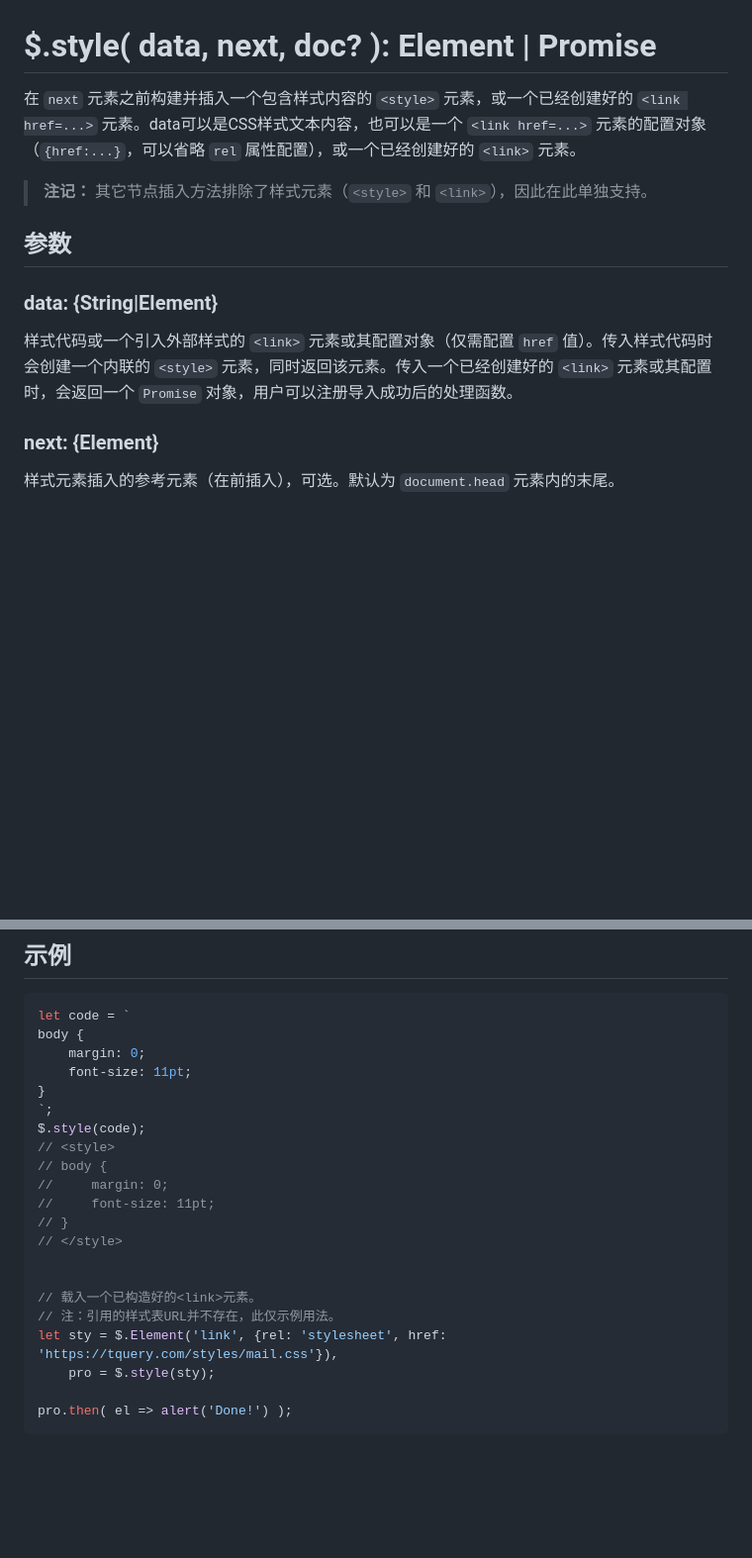
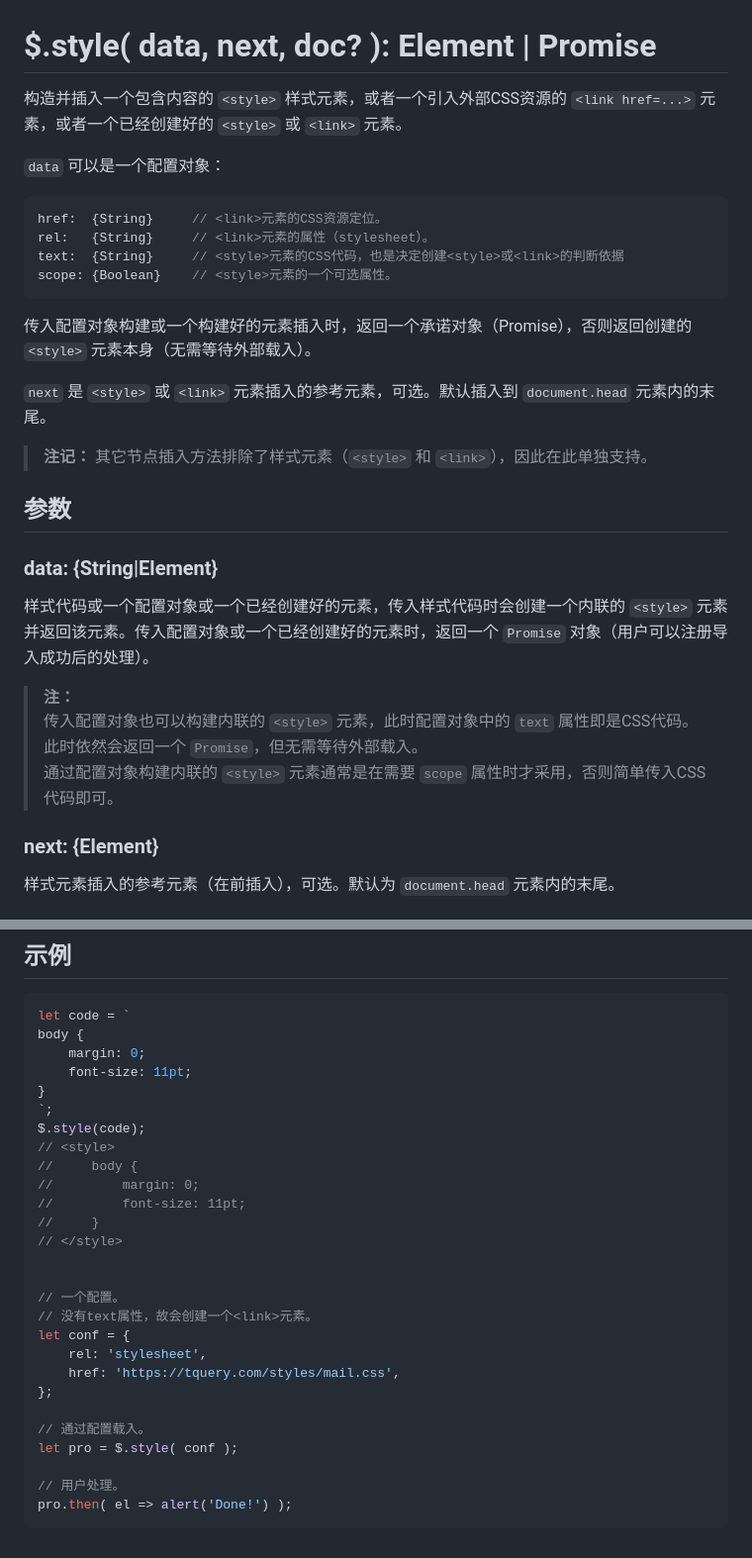
Before and after one commit to zhliner/Articlejs, a Markdown page: tquery/docs/$.style.md, 2 parts joined by grey strips. Shown: that part at 99% size. Rendered like a GitHub page; blank space fills up the shorter version.

````diff
--- a/tquery/docs/$.style.md
+++ b/tquery/docs/$.style.md
@@ -1,6 +1,19 @@
 # $.style( data, next, doc? ): Element | Promise
 
-在 `next` 元素之前构建并插入一个包含样式内容的 `<style>` 元素，或一个已经创建好的 `<link href=...>` 元素。data可以是CSS样式文本内容，也可以是一个 `<link href=...>` 元素的配置对象（`{href:...}`，可以省略 `rel` 属性配置），或一个已经创建好的 `<link>` 元素。
+构造并插入一个包含内容的 `<style>` 样式元素，或者一个引入外部CSS资源的 `<link href=...>` 元素，或者一个已经创建好的 `<style>` 或 `<link>` 元素。
+
+`data` 可以是一个配置对象：
+
+```js
+href:  {String}     // <link>元素的CSS资源定位。
+rel:   {String}     // <link>元素的属性（stylesheet）。
+text:  {String}     // <style>元素的CSS代码，也是决定创建<style>或<link>的判断依据
+scope: {Boolean}    // <style>元素的一个可选属性。
+```
+
+传入配置对象构建或一个构建好的元素插入时，返回一个承诺对象（Promise），否则返回创建的 `<style>` 元素本身（无需等待外部载入）。
+
+`next` 是 `<style>` 或 `<link>` 元素插入的参考元素，可选。默认插入到 `document.head` 元素内的末尾。
 
 > **注记：**
 > 其它节点插入方法排除了样式元素（`<style>` 和 `<link>`），因此在此单独支持。
@@ -10,7 +23,11 @@
 
 ### data: {String|Element}
 
-样式代码或一个引入外部样式的 `<link>` 元素或其配置对象（仅需配置 `href` 值）。传入样式代码时会创建一个内联的 `<style>` 元素，同时返回该元素。传入一个已经创建好的 `<link>` 元素或其配置时，会返回一个 `Promise` 对象，用户可以注册导入成功后的处理函数。
+样式代码或一个配置对象或一个已经创建好的元素，传入样式代码时会创建一个内联的 `<style>` 元素并返回该元素。传入配置对象或一个已经创建好的元素时，返回一个 `Promise` 对象（用户可以注册导入成功后的处理）。
+
+> **注：**<br>
+> 传入配置对象也可以构建内联的 `<style>` 元素，此时配置对象中的 `text` 属性即是CSS代码。此时依然会返回一个 `Promise`，但无需等待外部载入。<br>
+> 通过配置对象构建内联的 `<style>` 元素通常是在需要 `scope` 属性时才采用，否则简单传入CSS代码即可。<br>
 
 
 ### next: {Element}
@@ -34,17 +51,23 @@ body {
 `;
 $.style(code);
 // <style>
-// body {
-//     margin: 0;
-//     font-size: 11pt;
-// }
+//     body {
+//         margin: 0;
+//         font-size: 11pt;
+//     }
 // </style>
 
 
-// 载入一个已构造好的<link>元素。
-// 注：引用的样式表URL并不存在，此仅示例用法。
-let sty = $.Element('link', {rel: 'stylesheet', href: 'https://tquery.com/styles/mail.css'}),
-    pro = $.style(sty);
+// 一个配置。
+// 没有text属性，故会创建一个<link>元素。
+let conf = {
+    rel: 'stylesheet',
+    href: 'https://tquery.com/styles/mail.css',
+};
 
+// 通过配置载入。
+let pro = $.style( conf );
+
+// 用户处理。
 pro.then( el => alert('Done!') );
 ```
````
Also changed, not shown: tquery/docs/$.height.md (+23 -5 lines), tquery/docs/$.innerHeight.md (added, +68 -0 lines), tquery/docs/$.width.md (added, +92 -0 lines), tquery/docs/images/height.png, tquery/docs/images/innerHeight.png, tquery/docs/images/innerWidth.png, tquery/docs/images/outerHeight.png, tquery/docs/images/outerWidth.png, tquery/docs/images/width.png, 5 other files.
